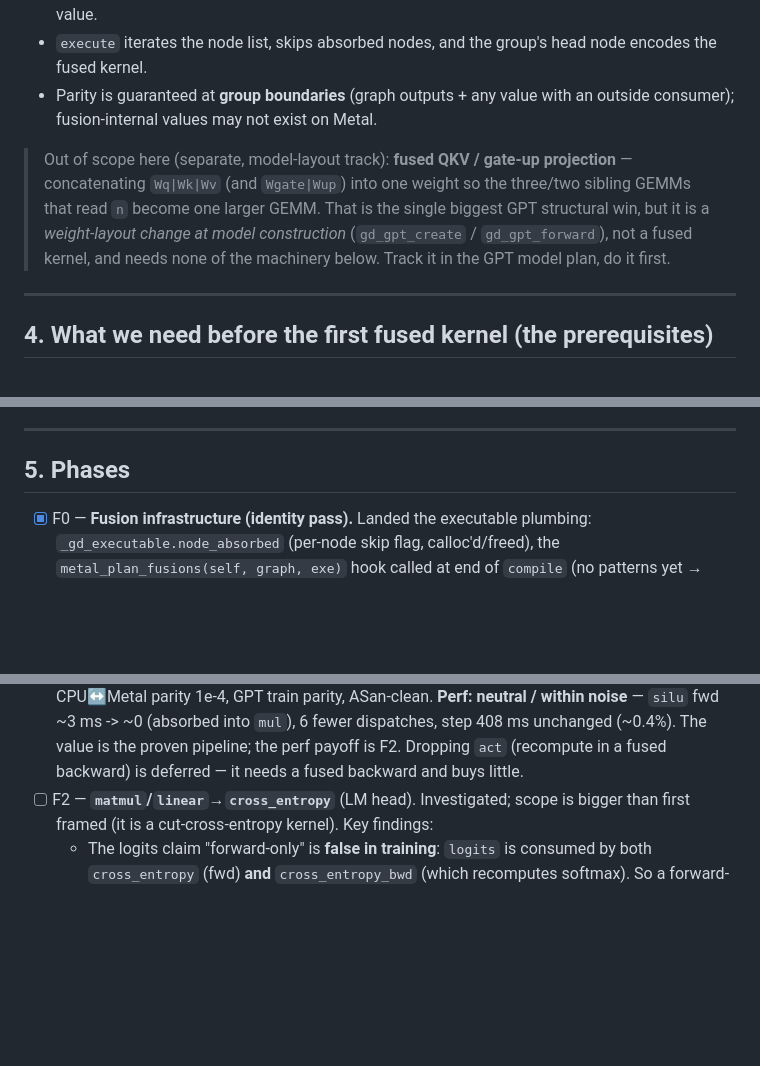
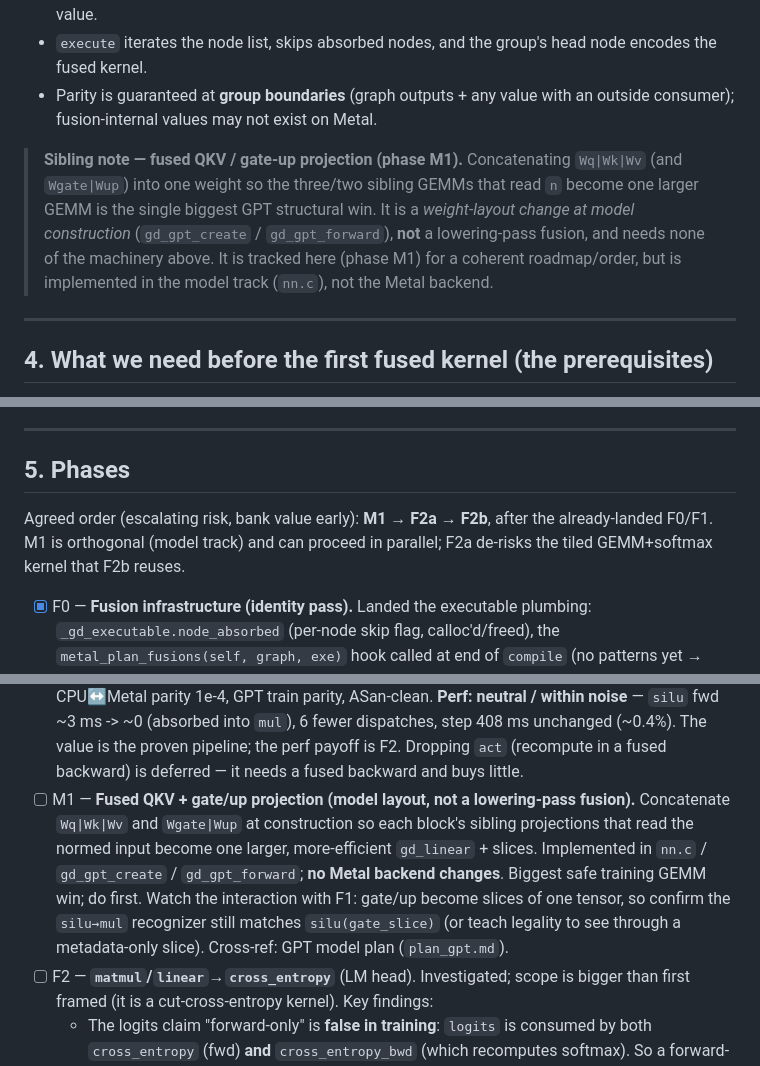
Before and after one commit to masc-it/gradients.c, a Markdown page: docs/metal_gpu_fuse.md, 3 parts joined by grey strips. GitHub-like rendering; blank space fills up the shorter version.

Commit message:
docs: track M1 (fused QKV/gate-up) + sequencing in metal_gpu_fuse.md

```diff
--- a/docs/metal_gpu_fuse.md
+++ b/docs/metal_gpu_fuse.md
@@ -76,12 +76,13 @@ of fusion for training is often the (forward + matching backward) pair.
 - Parity is guaranteed at **group boundaries** (graph outputs + any value with an
   outside consumer); fusion-internal values may not exist on Metal.
 
-> Out of scope here (separate, model-layout track): **fused QKV / gate-up
-> projection** — concatenating `Wq|Wk|Wv` (and `Wgate|Wup`) into one weight so the
-> three/two sibling GEMMs that read `n` become one larger GEMM. That is the
-> single biggest GPT structural win, but it is a *weight-layout change at model
-> construction* (`gd_gpt_create` / `gd_gpt_forward`), not a fused kernel, and
-> needs none of the machinery below. Track it in the GPT model plan, do it first.
+> **Sibling note — fused QKV / gate-up projection (phase M1).** Concatenating
+> `Wq|Wk|Wv` (and `Wgate|Wup`) into one weight so the three/two sibling GEMMs that
+> read `n` become one larger GEMM is the single biggest GPT structural win. It is
+> a *weight-layout change at model construction* (`gd_gpt_create` /
+> `gd_gpt_forward`), **not** a lowering-pass fusion, and needs none of the
+> machinery above. It is tracked here (phase M1) for a coherent roadmap/order,
+> but is implemented in the model track (`nn.c`), not the Metal backend.
 
 ---
 
@@ -135,6 +136,10 @@ no-op on correctness and perf before any kernel exists.
 
 ## 5. Phases
 
+Agreed order (escalating risk, bank value early): **M1 → F2a → F2b**, after the
+already-landed F0/F1. M1 is orthogonal (model track) and can proceed in
+parallel; F2a de-risks the tiled GEMM+softmax kernel that F2b reuses.
+
 - [x] F0 — **Fusion infrastructure (identity pass).** Landed the executable
   plumbing: `_gd_executable.node_absorbed` (per-node skip flag, calloc'd/freed),
   the `metal_plan_fusions(self, graph, exe)` hook called at end of `compile`
@@ -157,6 +162,15 @@ no-op on correctness and perf before any kernel exists.
   (absorbed into `mul`), 6 fewer dispatches, step 408 ms unchanged (~0.4%). The
   value is the proven pipeline; the perf payoff is F2. Dropping `act` (recompute
   in a fused backward) is deferred — it needs a fused backward and buys little.
+- [ ] M1 — **Fused QKV + gate/up projection (model layout, not a lowering-pass
+  fusion).** Concatenate `Wq|Wk|Wv` and `Wgate|Wup` at construction so each
+  block's sibling projections that read the normed input become one larger,
+  more-efficient `gd_linear` + slices. Implemented in `nn.c` /
+  `gd_gpt_create` / `gd_gpt_forward`; **no Metal backend changes**. Biggest safe
+  training GEMM win; do first. Watch the interaction with F1: gate/up become
+  slices of one tensor, so confirm the `silu→mul` recognizer still matches
+  `silu(gate_slice)` (or teach legality to see through a metadata-only slice).
+  Cross-ref: GPT model plan (`plan_gpt.md`).
 - [ ] F2 — **`matmul`/`linear`→`cross_entropy`** (LM head). Investigated; scope is
   bigger than first framed (it is a cut-cross-entropy kernel). Key findings:
   - The logits claim "forward-only" is **false in training**: `logits` is
```
